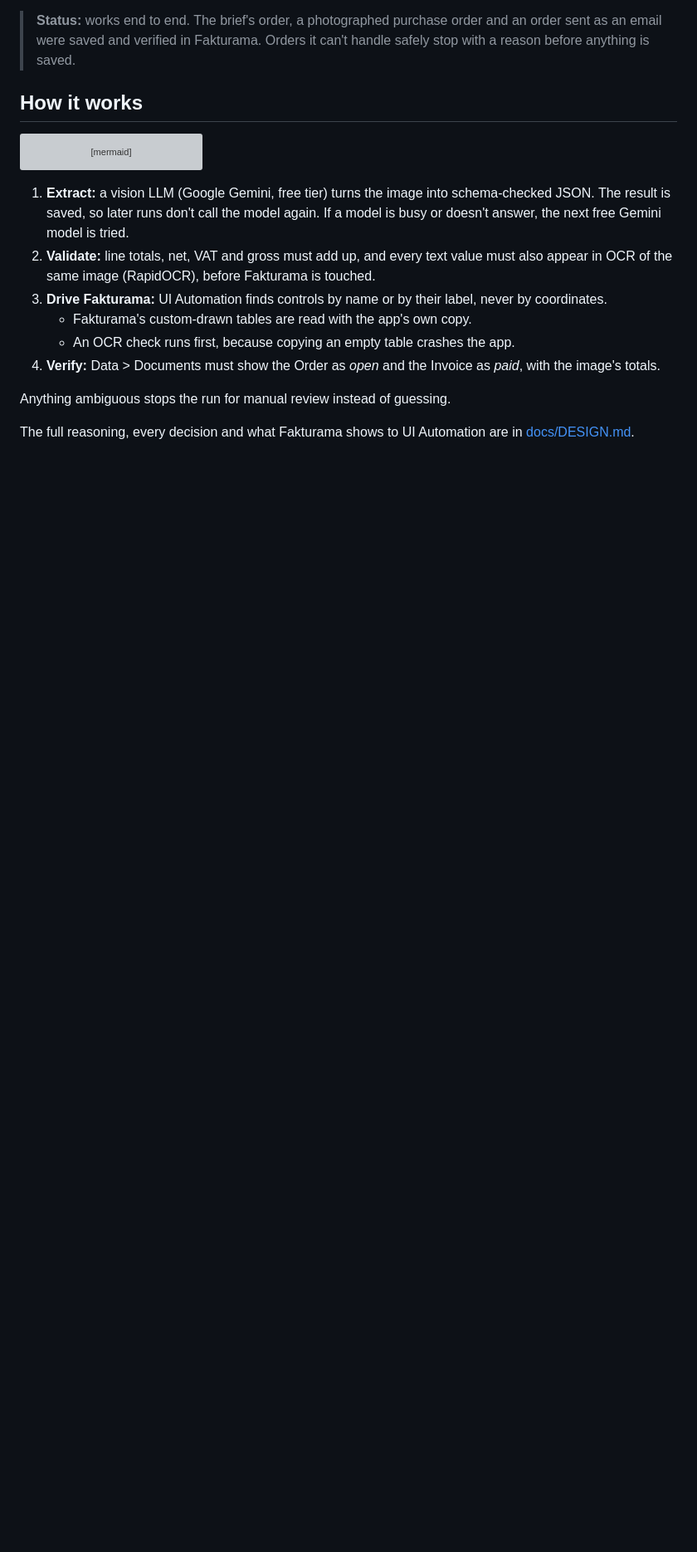
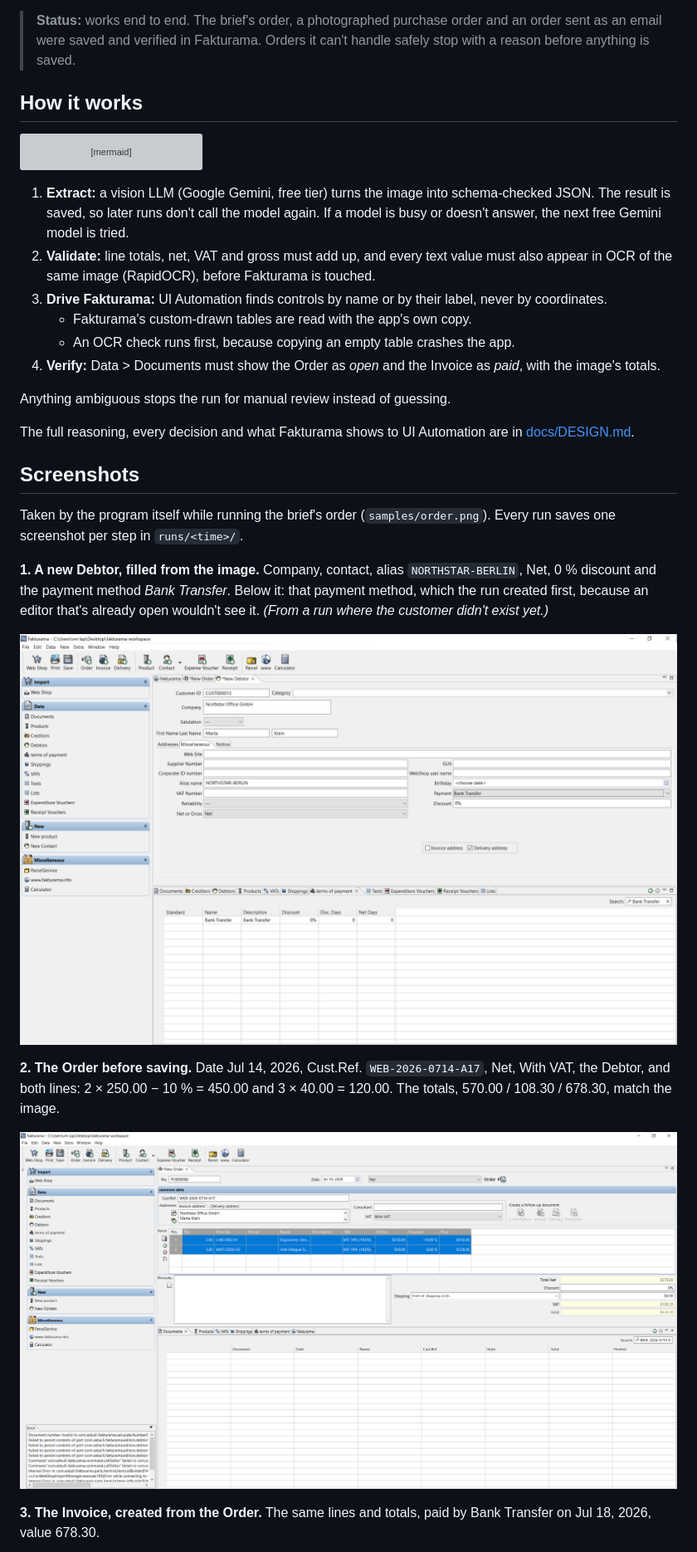
Before and after one commit to MooSayed1/Fakturama, a Markdown page: README.md, the part around one of its changes. Shown at 83% size. Drawn GitHub-style; pictures changed too: images/1-new-debtor.png (added), images/2-order.png (added); blank space fills up the shorter version; grey boxes are pictures that could not be loaded.

Commit message:
Add screenshots of a verified run to the README

```diff
--- a/README.md
+++ b/README.md
@@ -29,3 +29,17 @@ Anything ambiguous stops the run for manual review instead of guessing.
 
 The full reasoning, every decision and what Fakturama shows to UI Automation are in [docs/DESIGN.md](docs/DESIGN.md).
 
+## Screenshots
+
+Taken by the program itself while running the brief's order (`samples/order.png`). Every run saves one screenshot per step in `runs/<time>/`.
+
+**1. A new Debtor, filled from the image.** Company, contact, alias `NORTHSTAR-BERLIN`, Net, 0 % discount and the payment method *Bank Transfer*. Below it: that payment method, which the run created first, because an editor that's already open wouldn't see it. *(From a run where the customer didn't exist yet.)*
+
+![A new Debtor filled from the image](images/1-new-debtor.png)
+
+**2. The Order before saving.** Date Jul 14, 2026, Cust.Ref. `WEB-2026-0714-A17`, Net, With VAT, the Debtor, and both lines: 2 × 250.00 − 10 % = 450.00 and 3 × 40.00 = 120.00. The totals, 570.00 / 108.30 / 678.30, match the image.
+
+![The Order before saving](images/2-order.png)
+
+**3. The Invoice, created from the Order.** The same lines and totals, paid by Bank Transfer on Jul 18, 2026, value 678.30.
+
```
Also changed, not shown: other parts of README.md (+39 -0 lines), images/3-invoice-paid.png (added), images/4-documents-verified.png (added).
